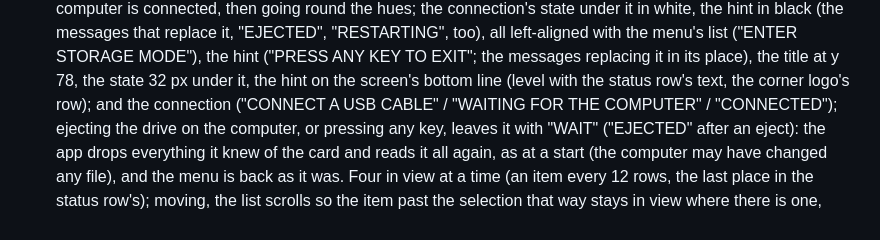
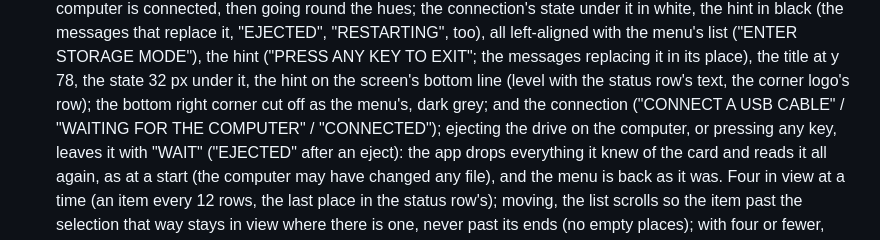
Before and after one commit to minusro/L7, a Markdown page: docs/controls-and-ui.md, the part around the change. GitHub-like rendering.

Commit message:
Docs: storage mode's cut corner
Co-Authored-By: Claude Opus 5.5 <noreply@anthropic.com>

```diff
--- a/docs/controls-and-ui.md
+++ b/docs/controls-and-ui.md
@@ -216,6 +216,7 @@ A recording track's waveform area is in the accent colour (a block of black betw
   all left-aligned with the menu's list ("ENTER STORAGE MODE"), the hint ("PRESS ANY KEY TO EXIT"; the messages
   replacing it in its place), the
   title at y 78, the state 32 px under it, the hint on the screen's bottom line (level with the status row's text, the corner logo's row);
+  the bottom right corner cut off as the menu's, dark grey;
   and the connection ("CONNECT A USB CABLE" / "WAITING FOR THE
   COMPUTER" / "CONNECTED"); ejecting the drive on the computer, or pressing any key,
   leaves it with "WAIT" ("EJECTED" after an eject): the app drops everything it knew of the card
```
